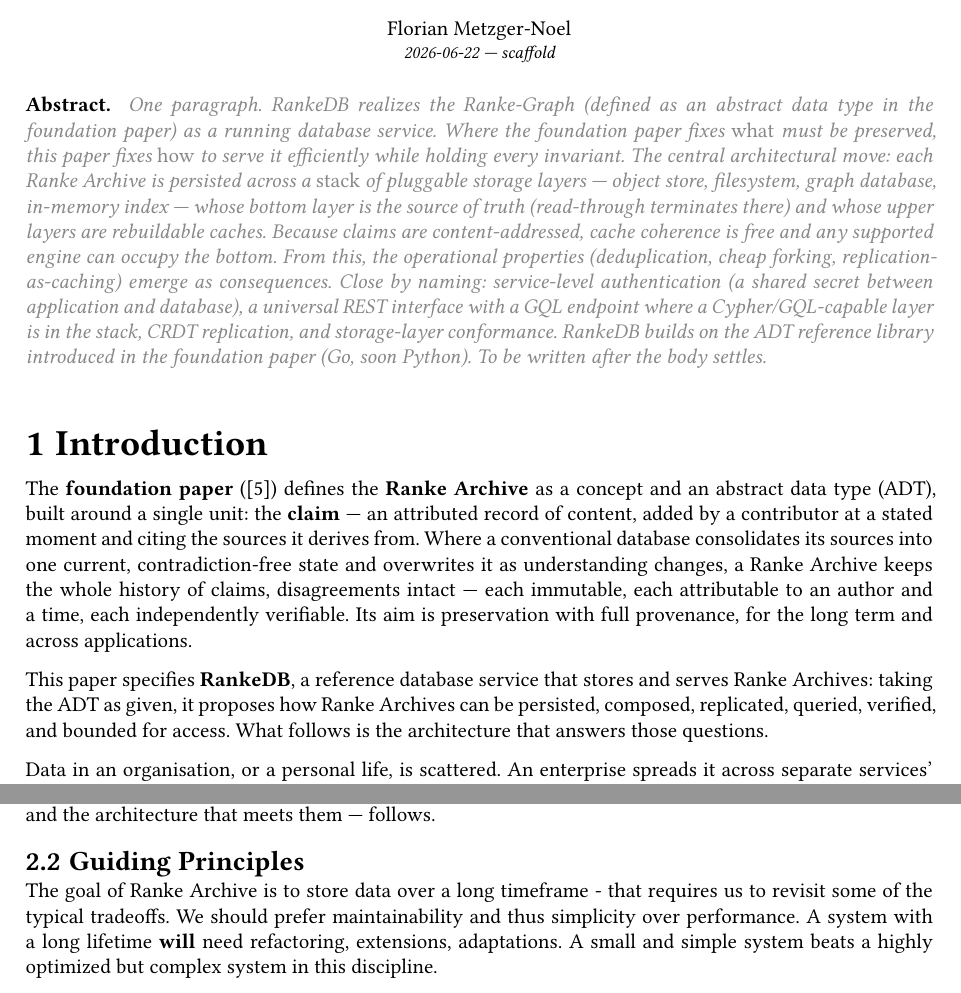
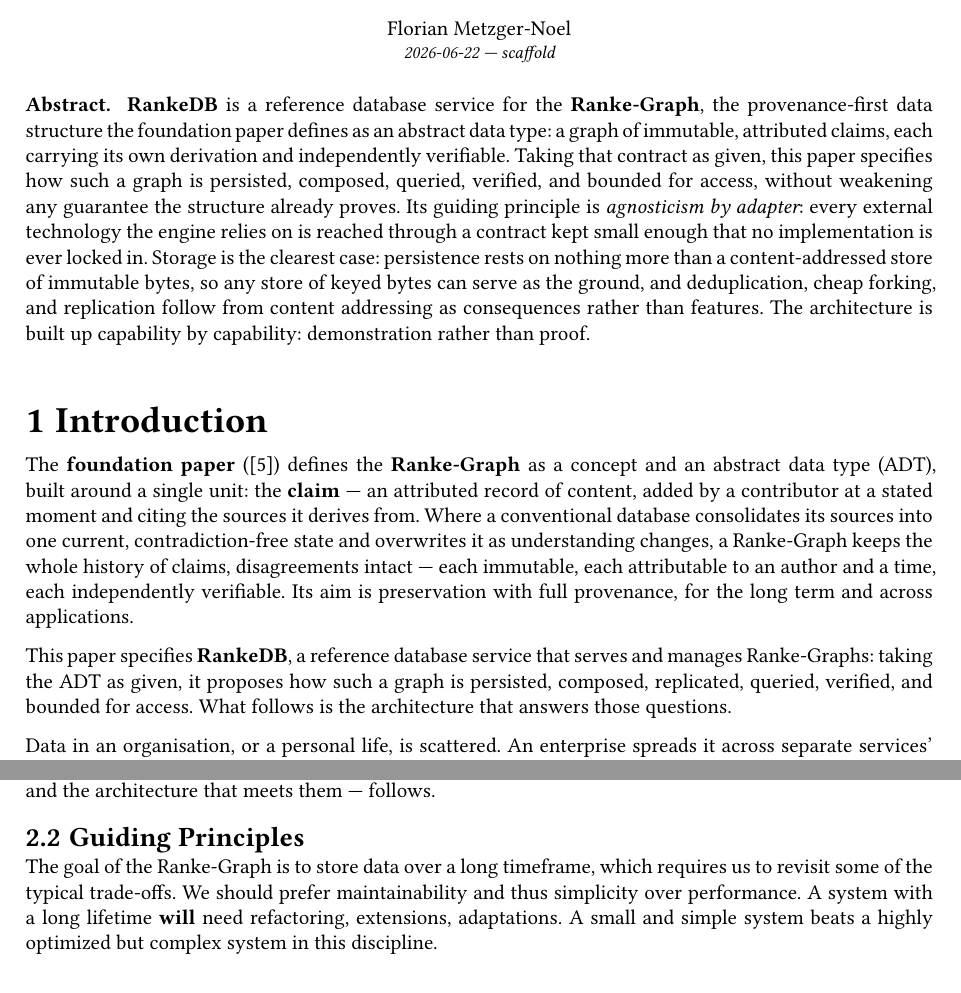
Before and after one commit to flocko-motion/ranke-graph, a Typst document (02-ranke-db/ranke-db.typ): two parts of pages 1 and 2 of 14, joined at a grey line, cut so that both start at the same text. Compiled offline with Typst 0.15.

Commit message:
02-ranke-db: write the abstract; defer Ranke Archive to the architecture
Write the abstract from the placeholder: RankeDB serves Ranke-Graphs, the
provenance-first ADT the foundation paper defines, built on a content-addressed
store of immutable bytes from which the operational properties follow as
consequence; agnosticism by adapter as the guiding principle; demonstration
rather than proof.

Realign the front matter to the settled model. The foundation defines the
*Ranke-Graph* as the ADT (not the Archive); RankeDB serves and manages graphs.
Since a Ranke-Archive is itself a Ranke-Graph (the one headed by a branch
table), the abstract, introduction, and requirements speak only of
Ranke-Graphs; "Ranke Archive" is introduced where the mutable-head distinction
first matters, in the Architecture chapter.

Co-Authored-By: Claude Opus 4.8 <noreply@anthropic.com>

```diff
--- a/02-ranke-db/ranke-db.typ
+++ b/02-ranke-db/ranke-db.typ
@@ -40,7 +40,11 @@
   author:   "Florian Metzger-Noel",
   date:     "2026-06-22",
   status:   "scaffold",
-  abstract: todo[One paragraph. RankeDB realizes the Ranke-Graph (defined as an abstract data type in the foundation paper) as a running database service. Where the foundation paper fixes _what_ must be preserved, this paper fixes _how_ to serve it efficiently while holding every invariant. The central architectural move: each Ranke Archive is persisted across a _stack_ of pluggable storage layers — object store, filesystem, graph database, in-memory index — whose bottom layer is the source of truth (read-through terminates there) and whose upper layers are rebuildable caches. Because claims are content-addressed, cache coherence is free and any supported engine can occupy the bottom. From this, the operational properties (deduplication, cheap forking, replication-as-caching) emerge as consequences. Close by naming: service-level authentication (a shared secret between application and database), a universal REST interface with a GQL endpoint where a Cypher/GQL-capable layer is in the stack, CRDT replication, and storage-layer conformance. RankeDB builds on the ADT reference library introduced in the foundation paper (Go, soon Python). To be written after the body settles.],
+  abstract: [*RankeDB* is a reference database service for the *Ranke-Graph*, the provenance-first data structure the foundation paper defines as an abstract data type:
+a graph of immutable, attributed claims, each carrying its own derivation and independently verifiable.
+Taking that contract as given, this paper specifies how such a graph is persisted, composed, queried, verified, and bounded for access, without weakening any guarantee the structure already proves.
+Its guiding principle is _agnosticism by adapter_: every external technology the engine relies on is reached through a contract kept small enough that no implementation is ever locked in.
+Storage is the clearest case: persistence rests on nothing more than a content-addressed store of immutable bytes, so any store of keyed bytes can serve as the ground, and deduplication, cheap forking, and replication follow from content addressing as consequences rather than features. The architecture is built up capability by capability: demonstration rather than proof.],
 )
 
 = Introduction <sec:introduction>
@@ -49,5 +53,5 @@ The *foundation paper* (@metzgernoel2026rankegraph) defines the *Ranke Archive*
 
-This paper specifies *RankeDB*, a reference database service that stores and serves Ranke Archives: taking the ADT as given, it proposes how Ranke Archives can be persisted, composed, replicated, queried, verified, and bounded for access. What follows is the architecture that answers those questions.
+This paper specifies *RankeDB*, a reference database service that serves and manages Ranke-Graphs: taking the ADT as given, it proposes how such a graph is persisted, composed, replicated, queried, verified, and bounded for access. What follows is the architecture that answers those questions.
 
 Data in an organisation, or a personal life, is scattered. An enterprise spreads it across separate services' data, artifacts on file servers, source in repositories, CI logs, access logs, documents, specifications, and correspondence; a household, across messengers, mailboxes, call logs, cloud photo albums, and files on local and remote drives. Each store keeps its slice in its own format — some open, like JPEG or plain text, much of it locked inside the application that wrote it.
 
@@ -91,7 +95,7 @@ These are given. What remains for the implementation — the requirements this p
 
 == Guiding Principles <sec:principles>
 
-The goal of Ranke Archive is to store data over a long timeframe - that requires us to revisit some of the typical tradeoffs.
+The goal of the Ranke-Graph is to store data over a long timeframe, which requires us to revisit some of the typical trade-offs.
 We should prefer maintainability and thus simplicity over performance. A system with a long lifetime *will* need refactoring,
 extensions, adaptations. A small and simple system beats a highly optimized but complex system in this discipline.
 
```
Also changed, not shown: 02-ranke-db/ranke-db.typ (10 more changed lines).
